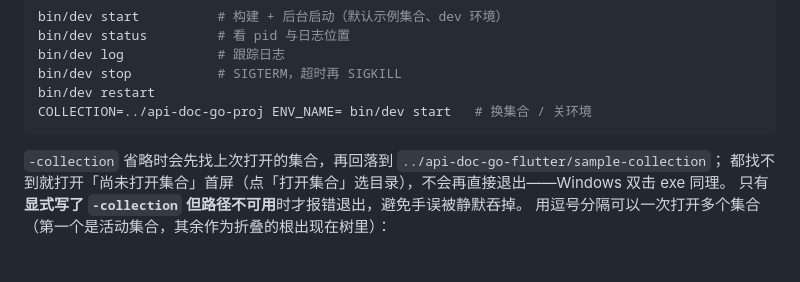
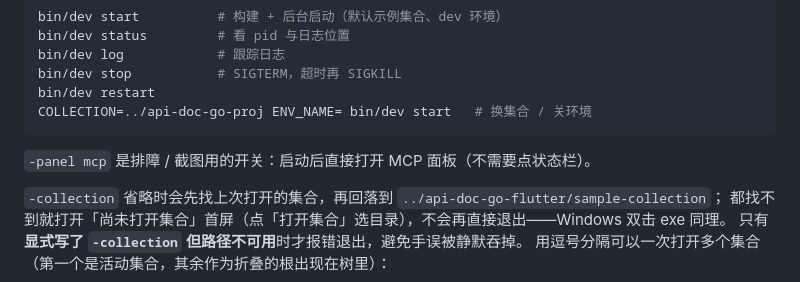
Before and after one commit to leihenshang/api-doc-go-viva, a Markdown page: doc/上手与构建.md, the part around the change. Drawn GitHub-style; blank space fills up the shorter version.

````diff
--- a/doc/上手与构建.md
+++ b/doc/上手与构建.md
@@ -24,6 +24,8 @@ bin/dev stop           # SIGTERM，超时再 SIGKILL
 bin/dev restart
 COLLECTION=../api-doc-go-proj ENV_NAME= bin/dev start   # 换集合 / 关环境
 ```
+
+`-panel mcp` 是排障 / 截图用的开关：启动后直接打开 MCP 面板（不需要点状态栏）。
 
 `-collection` 省略时会先找上次打开的集合，再回落到 `../api-doc-go-flutter/sample-collection`；
 都找不到就打开「尚未打开集合」首屏（点「打开集合」选目录），不会再直接退出——Windows 双击 exe 同理。
````
Also changed, not shown: .doc/MCP设置调整/说明.md (added, +41 -0 lines), doc/功能与界面.md (+3 -1 lines), doc/viva-mcp.png (added), 10 other files.
